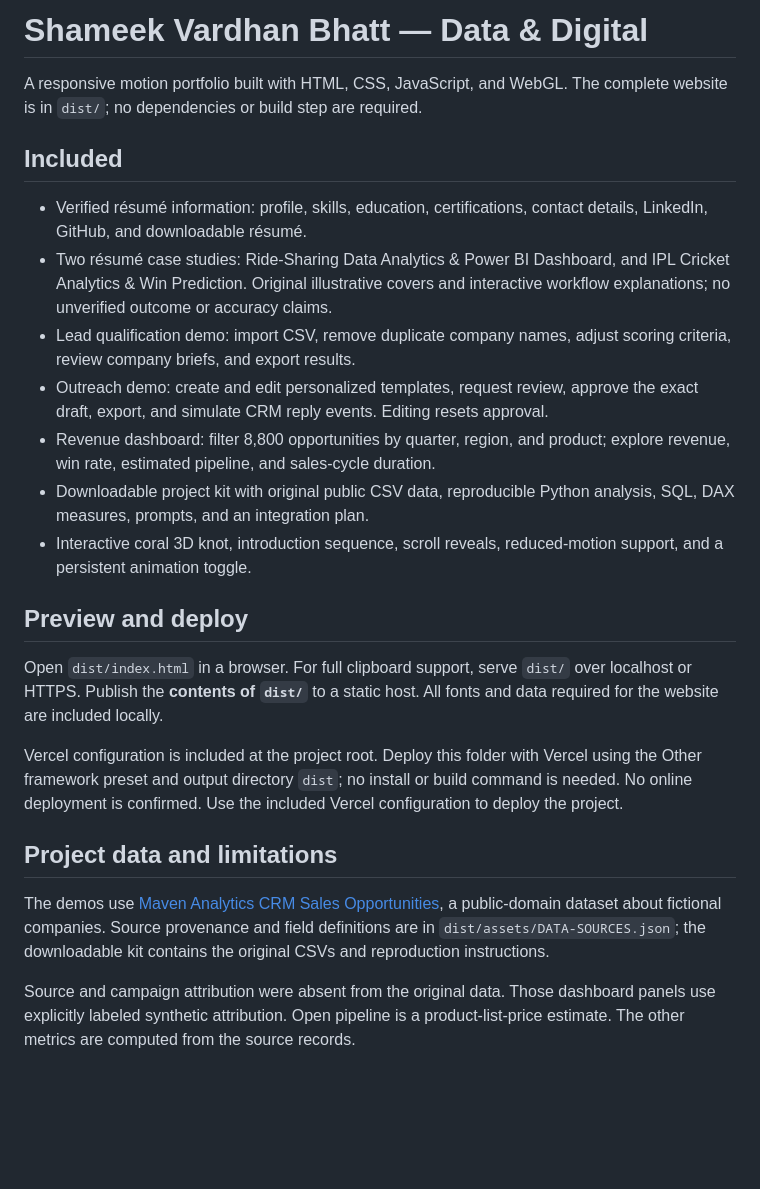
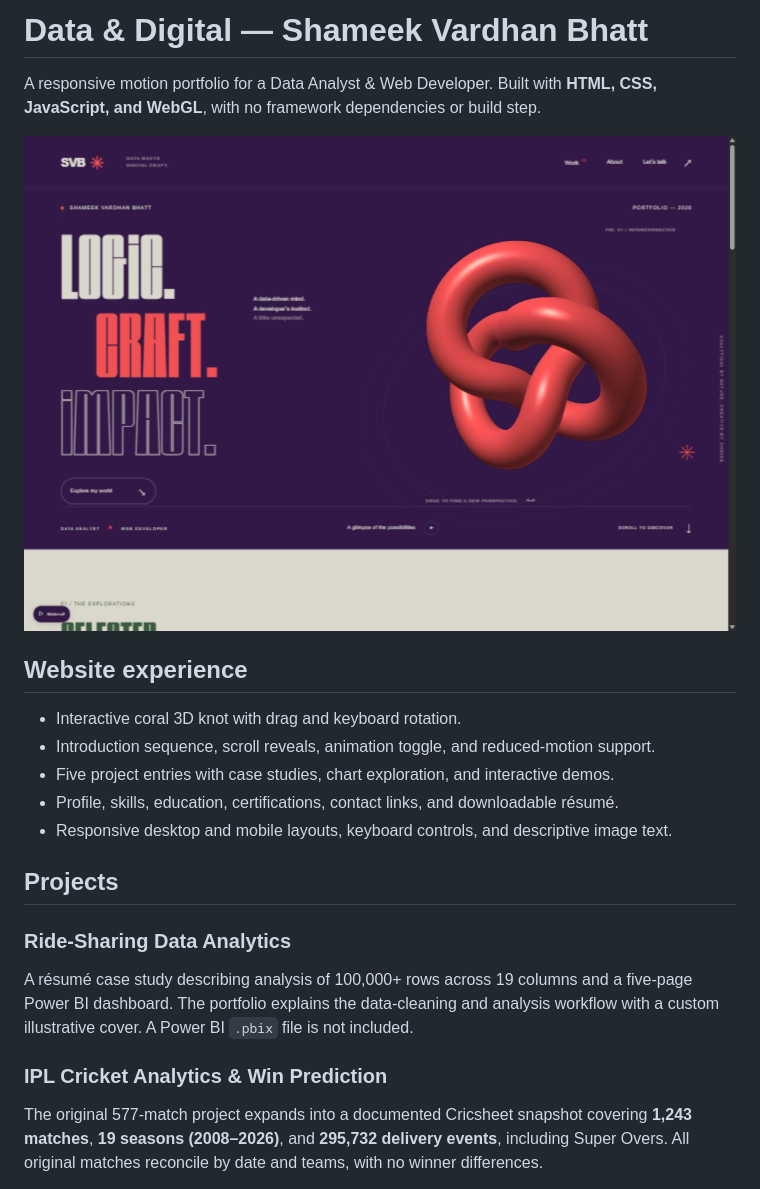
Before and after one commit to Shameek4/Personal-Projects, a Markdown page: portfolio/README.md, the part around the change printed below. GitHub-like rendering; pictures changed too: portfolio/docs/portfolio-preview.jpg (added); blank space fills up the shorter version.

Commit message:
Refresh portfolio documentation with project details and screenshots

```diff
--- a/portfolio/README.md
+++ b/portfolio/README.md
@@ -1,26 +1,24 @@
-# Shameek Vardhan Bhatt — Data & Digital
+# Data & Digital — Shameek Vardhan Bhatt
 
-A responsive motion portfolio built with HTML, CSS, JavaScript, and WebGL. The complete website is in `dist/`; no dependencies or build step are required.
+A responsive motion portfolio for a Data Analyst & Web Developer. Built with **HTML, CSS, JavaScript, and WebGL**, with no framework dependencies or build step.
 
-## Included
+![Portfolio homepage](docs/portfolio-preview.jpg)
 
-- Verified résumé information: profile, skills, education, certifications, contact details, LinkedIn, GitHub, and downloadable résumé.
-- Two résumé case studies: Ride-Sharing Data Analytics & Power BI Dashboard, and IPL Cricket Analytics & Win Prediction. Original illustrative covers and interactive workflow explanations; no unverified outcome or accuracy claims.
-- Lead qualification demo: import CSV, remove duplicate company names, adjust scoring criteria, review company briefs, and export results.
-- Outreach demo: create and edit personalized templates, request review, approve the exact draft, export, and simulate CRM reply events. Editing resets approval.
-- Revenue dashboard: filter 8,800 opportunities by quarter, region, and product; explore revenue, win rate, estimated pipeline, and sales-cycle duration.
-- Downloadable project kit with original public CSV data, reproducible Python analysis, SQL, DAX measures, prompts, and an integration plan.
-- Interactive coral 3D knot, introduction sequence, scroll reveals, reduced-motion support, and a persistent animation toggle.
+## Website experience
 
-## Preview and deploy
+- Interactive coral 3D knot with drag and keyboard rotation.
+- Introduction sequence, scroll reveals, animation toggle, and reduced-motion support.
+- Five project entries with case studies, chart exploration, and interactive demos.
+- Profile, skills, education, certifications, contact links, and downloadable résumé.
+- Responsive desktop and mobile layouts, keyboard controls, and descriptive image text.
 
-Open `dist/index.html` in a browser. For full clipboard support, serve `dist/` over localhost or HTTPS. Publish the **contents of `dist/`** to a static host. All fonts and data required for the website are included locally.
+## Projects
 
-Vercel configuration is included at the project root. Deploy this folder with Vercel using the Other framework preset and output directory `dist`; no install or build command is needed. No online deployment is confirmed. Use the included Vercel configuration to deploy the project.
+### Ride-Sharing Data Analytics
 
-## Project data and limitations
+A résumé case study describing analysis of 100,000+ rows across 19 columns and a five-page Power BI dashboard. The portfolio explains the data-cleaning and analysis workflow with a custom illustrative cover. A Power BI `.pbix` file is not included.
 
-The demos use [Maven Analytics CRM Sales Opportunities](https://mavenanalytics.io/data-playground/crm-sales-opportunities), a public-domain dataset about fictional companies. Source provenance and field definitions are in `dist/assets/DATA-SOURCES.json`; the downloadable kit contains the original CSVs and reproduction instructions.
+### IPL Cricket Analytics & Win Prediction
 
-Source and campaign attribution were absent from the original data. Those dashboard panels use explicitly labeled synthetic attribution. Open pipeline is a product-list-price estimate. The other metrics are computed from the source records.
+The original 577-match project expands into a documented Cricsheet snapshot covering **1,243 matches**, **19 seasons (2008–2026)**, and **295,732 delivery events**, including Super Overs. All original matches reconcile by date and teams, with no winner differences.
 
```
Also changed, not shown: other parts of portfolio/README.md (+96 -15 lines), README.md (+46 -10 lines), portfolio/docs/ipl-project-preview.jpg (added), portfolio/docs/revenue-dashboard-preview.jpg (added).
